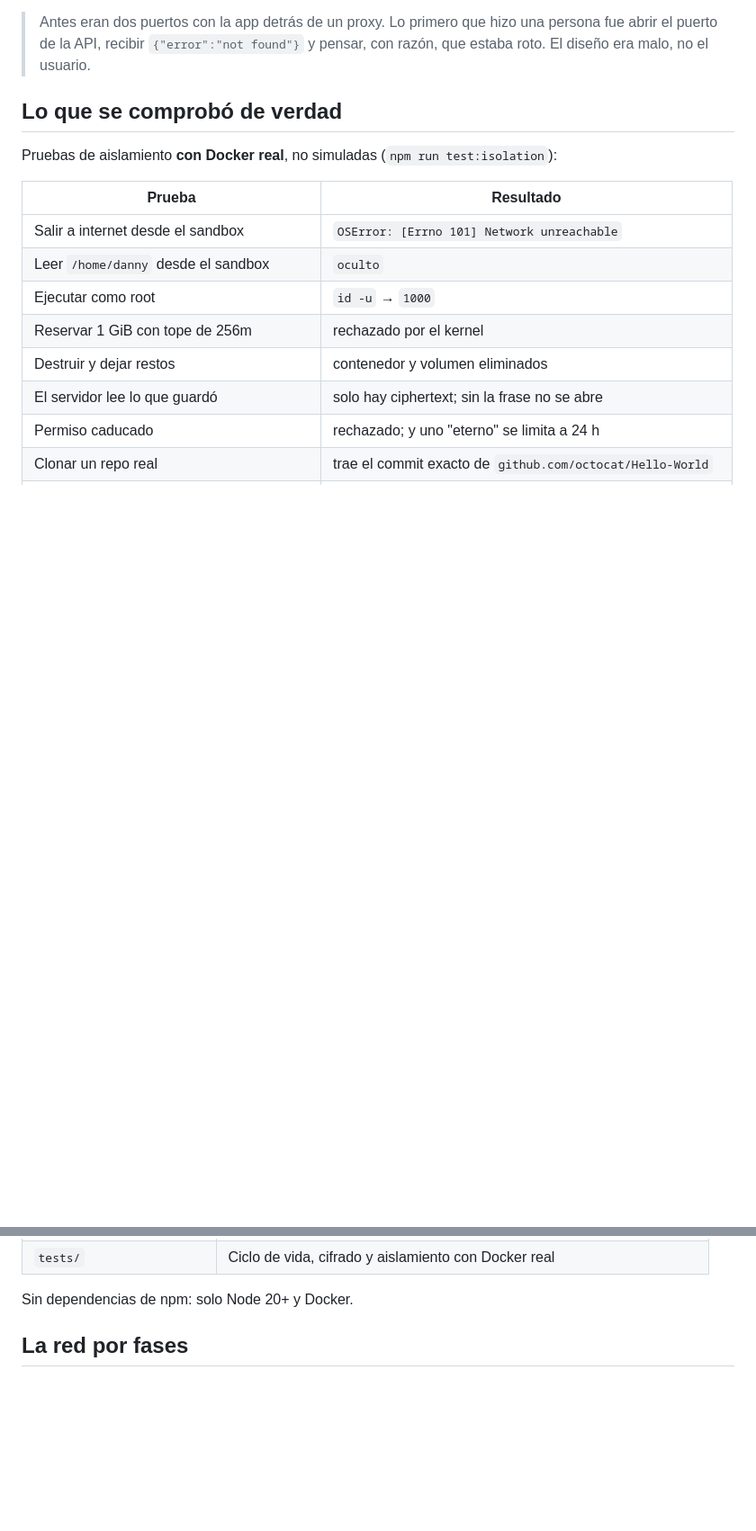
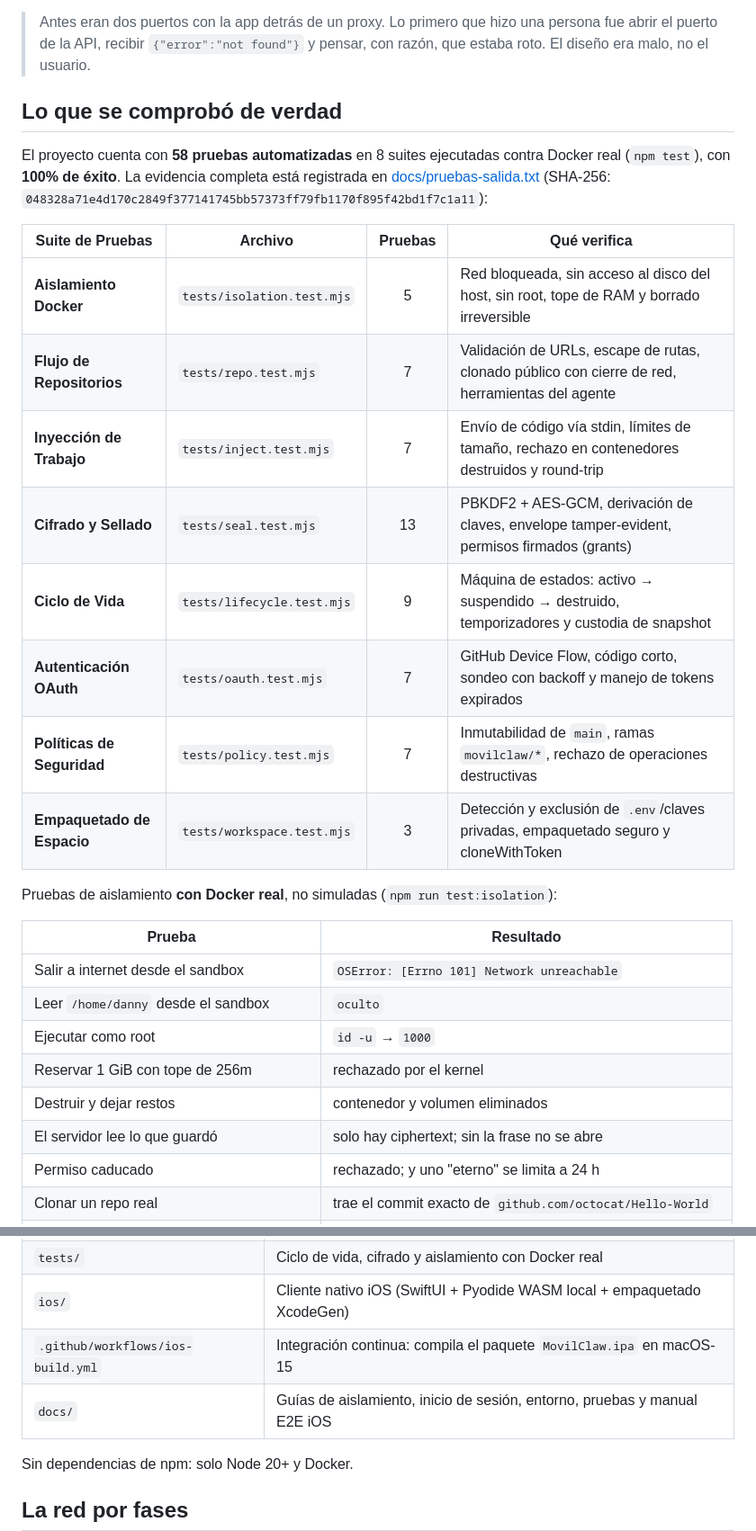
Before and after one commit to DannyBaanks/MovilClaw, a Markdown page: README.md, 2 parts joined by grey strips. Shown: that part at 90% size. Drawn GitHub-style; blank space fills up the shorter version.

```diff
--- a/README.md
+++ b/README.md
@@ -49,6 +69,19 @@ se puede abrir desde el móvil apuntando al servidor, sin CORS y sin adivinar ru
 > roto. El diseño era malo, no el usuario.
 
 ## Lo que se comprobó de verdad
+
+El proyecto cuenta con **58 pruebas automatizadas** en 8 suites ejecutadas contra Docker real (`npm test`), con **100% de éxito**. La evidencia completa está registrada en [docs/pruebas-salida.txt](docs/pruebas-salida.txt) (SHA-256: `048328a71e4d170c2849f377141745bb57373ff79fb1170f895f42bd1f7c1a11`):
+
+| Suite de Pruebas | Archivo | Pruebas | Qué verifica |
+| --- | --- | :---: | --- |
+| **Aislamiento Docker** | `tests/isolation.test.mjs` | 5 | Red bloqueada, sin acceso al disco del host, sin root, tope de RAM y borrado irreversible |
+| **Flujo de Repositorios** | `tests/repo.test.mjs` | 7 | Validación de URLs, escape de rutas, clonado público con cierre de red, herramientas del agente |
+| **Inyección de Trabajo** | `tests/inject.test.mjs` | 7 | Envío de código vía stdin, límites de tamaño, rechazo en contenedores destruidos y round-trip |
+| **Cifrado y Sellado** | `tests/seal.test.mjs` | 13 | PBKDF2 + AES-GCM, derivación de claves, envelope tamper-evident, permisos firmados (grants) |
+| **Ciclo de Vida** | `tests/lifecycle.test.mjs` | 9 | Máquina de estados: activo → suspendido → destruido, temporizadores y custodia de snapshot |
+| **Autenticación OAuth** | `tests/oauth.test.mjs` | 7 | GitHub Device Flow, código corto, sondeo con backoff y manejo de tokens expirados |
+| **Políticas de Seguridad** | `tests/policy.test.mjs` | 7 | Inmutabilidad de `main`, ramas `movilclaw/*`, rechazo de operaciones destructivas |
+| **Empaquetado de Espacio**| `tests/workspace.test.mjs` | 3 | Detección y exclusión de `.env`/claves privadas, empaquetado seguro y cloneWithToken |
 
 Pruebas de aislamiento **con Docker real**, no simuladas (`npm run test:isolation`):
 
@@ -123,6 +156,9 @@ La regla que manda: **nunca se destruye trabajo que no se haya entregado antes.*
 | `server/grant.mjs` | El permiso firmado con vencimiento (HMAC + caducidad) |
 | `server/sealed.mjs` | Guarda ciphertext. No tiene, a propósito, ninguna función para descifrarlo |
 | `tests/` | Ciclo de vida, cifrado y aislamiento con Docker real |
+| `ios/` | Cliente nativo iOS (SwiftUI + Pyodide WASM local + empaquetado XcodeGen) |
+| `.github/workflows/ios-build.yml` | Integración continua: compila el paquete `MovilClaw.ipa` en macOS-15 |
+| `docs/` | Guías de aislamiento, inicio de sesión, entorno, pruebas y manual E2E iOS |
 
 Sin dependencias de npm: solo Node 20+ y Docker.
 
```
Also changed, not shown: other parts of README.md (+20 -0 lines), docs/img/escritorio.png (added), docs/img/movil-panel.png (added), docs/img/movil.png (added), 1 other file.
